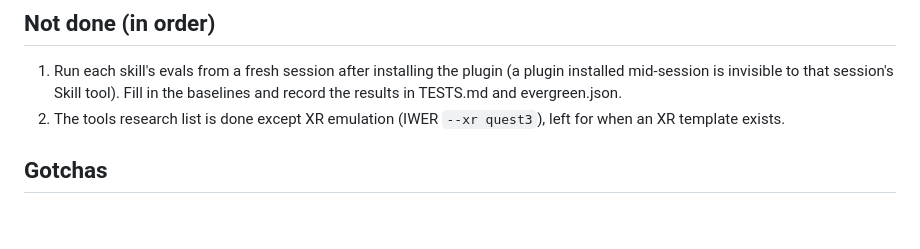
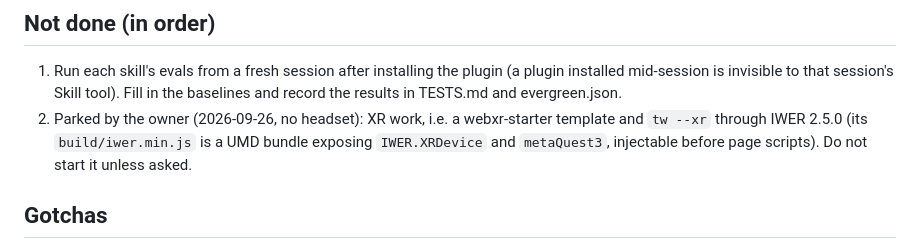
Before and after one commit to m4bwav/threewright, a Markdown page: ai-docs/HANDOFF.md, the part around the change. Drawn GitHub-style; blank space fills up the shorter version.

Commit message:
Handoff: XR parked by the owner

```diff
--- a/ai-docs/HANDOFF.md
+++ b/ai-docs/HANDOFF.md
@@ -22,7 +22,7 @@ Done and verified:
 ## Not done (in order)
 
 1. Run each skill's evals from a fresh session after installing the plugin (a plugin installed mid-session is invisible to that session's Skill tool). Fill in the baselines and record the results in TESTS.md and evergreen.json.
-2. The tools research list is done except XR emulation (IWER `--xr quest3`), left for when an XR template exists.
+2. Parked by the owner (2026-09-26, no headset): XR work, i.e. a webxr-starter template and `tw --xr` through IWER 2.5.0 (its `build/iwer.min.js` is a UMD bundle exposing `IWER.XRDevice` and `metaQuest3`, injectable before page scripts). Do not start it unless asked.
 
 ## Gotchas
 
```
Also changed, not shown: ai-docs/log.md (+2 -0 lines).
